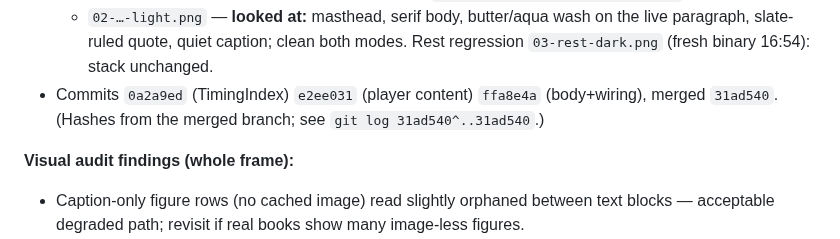
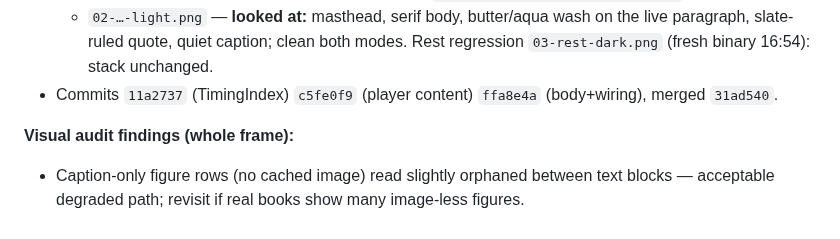
Before and after one commit to priyank-kartar/Vimarsha, a Markdown page: plan/08-engineering/_progress-A.md, the part around the change. Rendered like a GitHub page.

Commit message:
docs(progress): V18 entry — correct commit hashes
Co-Authored-By: Claude Opus 4.8 <noreply@anthropic.com>

```diff
--- a/plan/08-engineering/_progress-A.md
+++ b/plan/08-engineering/_progress-A.md
@@ -59,8 +59,8 @@ playhead (Flutter `ReadingView` design ported, not the code):
   + `02-…-light.png` — **looked at:** masthead, serif body, butter/aqua wash on the live
   paragraph, slate-ruled quote, quiet caption; clean both modes. Rest regression
   `03-rest-dark.png` (fresh binary 16:54): stack unchanged.
-- Commits `0a2a9ed` (TimingIndex) `e2ee031` (player content) `ffa8e4a` (body+wiring),
-  merged `31ad540`. (Hashes from the merged branch; see `git log 31ad540^..31ad540`.)
+- Commits `11a2737` (TimingIndex) `c5fe0f9` (player content) `ffa8e4a` (body+wiring),
+  merged `31ad540`.
 
 **Visual audit findings (whole frame):**
 - Caption-only figure rows (no cached image) read slightly orphaned between text blocks —
```
